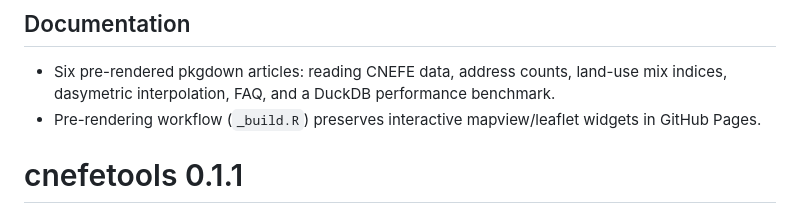
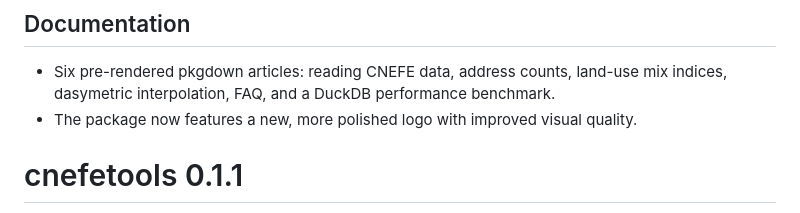
Before and after one commit to pedreirajr/cnefetools, a Markdown page: NEWS.md, the part around the change. Drawn GitHub-style.

Commit message:
update documentation topic of NEWS

```diff
--- a/NEWS.md
+++ b/NEWS.md
@@ -46,8 +46,7 @@
 - Six pre-rendered pkgdown articles: reading CNEFE data, address counts,
   land-use mix indices, dasymetric interpolation, FAQ, and a DuckDB
   performance benchmark.
-- Pre-rendering workflow (`_build.R`) preserves interactive
-  mapview/leaflet widgets in GitHub Pages.
+- The package now features a new, more polished logo with improved visual quality.
 
 # cnefetools 0.1.1
 
```
